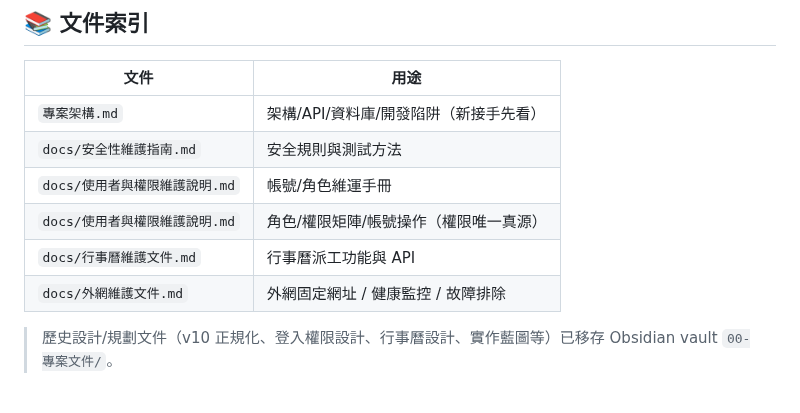
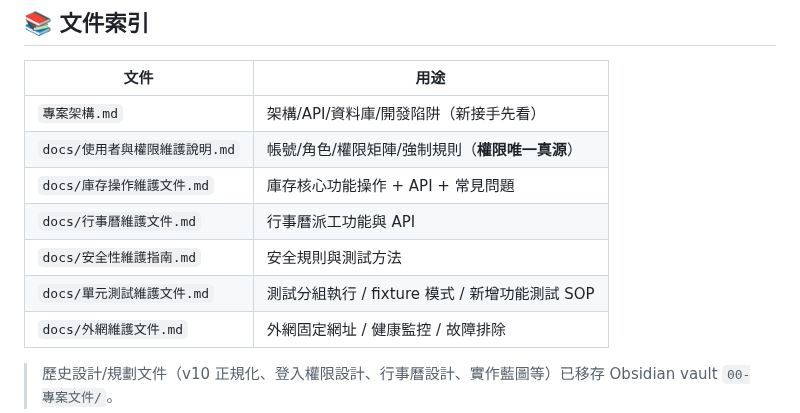
Before and after one commit to jlin53882/hvac-inventory, a Markdown page: README.md, the part around the change. GitHub-like rendering.

Commit message:
docs: 補遺庫存操作維護文件 + 文件索引去重對齊
- 新增 docs/庫存操作維護文件.md（品項/出庫/盤點/整組/照片/匯出操作 + API 表 + 常見問題）——系統最核心功能原本無專屬文件
- README.md / 專案架構.md 文件索引去重（維護說明重複列 2 次）+ 補單元測試/庫存文件
- 驗證：README 列出的 docs 全部存在（6 份）

```diff
--- a/README.md
+++ b/README.md
@@ -119,10 +119,11 @@ hvac-inventory/
 | 文件 | 用途 |
 |------|------|
 | `專案架構.md` | 架構/API/資料庫/開發陷阱（新接手先看） |
+| `docs/使用者與權限維護說明.md` | 帳號/角色/權限矩陣/強制規則（**權限唯一真源**） |
+| `docs/庫存操作維護文件.md` | 庫存核心功能操作 + API + 常見問題 |
+| `docs/行事曆維護文件.md` | 行事曆派工功能與 API |
 | `docs/安全性維護指南.md` | 安全規則與測試方法 |
-| `docs/使用者與權限維護說明.md` | 帳號/角色維運手冊 |
-| `docs/使用者與權限維護說明.md` | 角色/權限矩陣/帳號操作（權限唯一真源） |
-| `docs/行事曆維護文件.md` | 行事曆派工功能與 API |
+| `docs/單元測試維護文件.md` | 測試分組執行 / fixture 模式 / 新增功能測試 SOP |
 | `docs/外網維護文件.md` | 外網固定網址 / 健康監控 / 故障排除 |
 
 > 歷史設計/規劃文件（v10 正規化、登入權限設計、行事曆設計、實作藍圖等）已移存 Obsidian vault `00-專案文件/`。
```
Also changed, not shown: docs/庫存操作維護文件.md (added, +150 -0 lines), 專案架構.md (+4 -3 lines).
